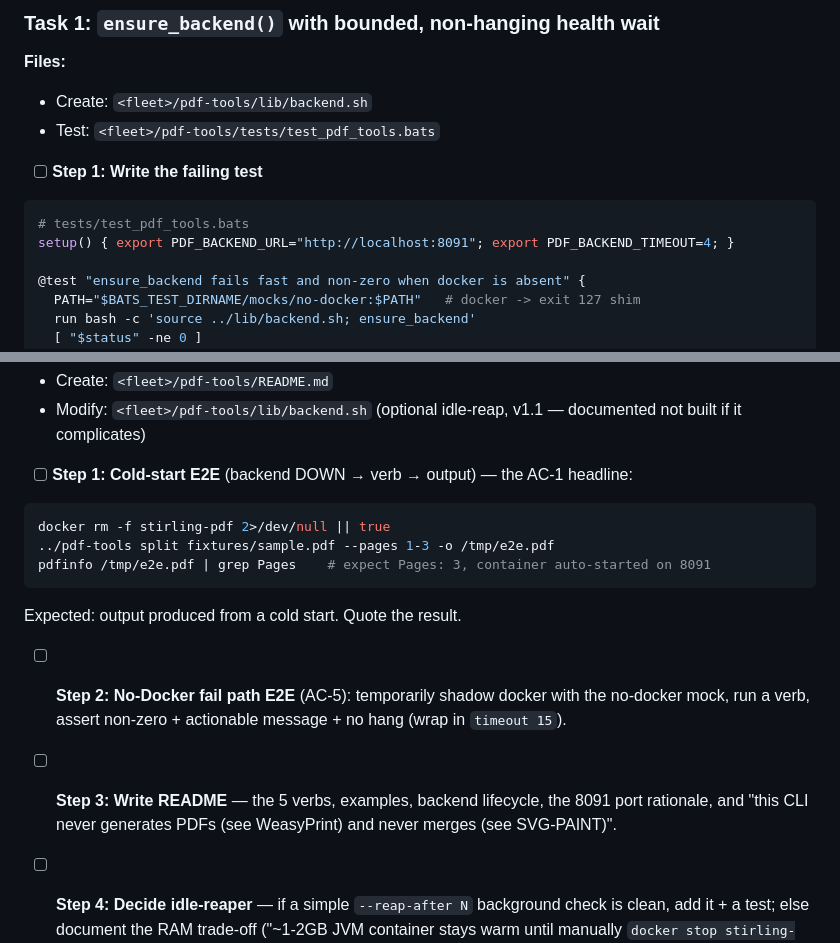
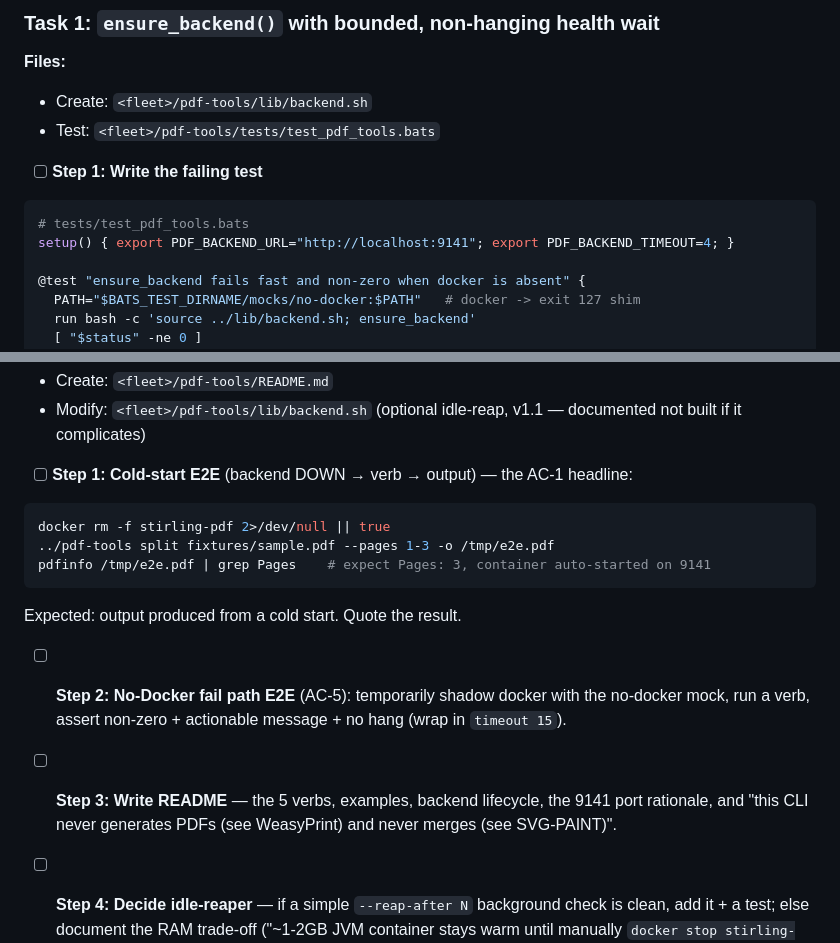
Before and after one commit to cordsjon/a2a-cli-registry, a Markdown page: docs/plans/2026-07-13-pdf-tools-cli.md, 2 parts joined by grey strips. Drawn GitHub-style.

````diff
--- a/docs/plans/2026-07-13-pdf-tools-cli.md
+++ b/docs/plans/2026-07-13-pdf-tools-cli.md
@@ -113,7 +113,7 @@ git -C <fleet-repo> commit -- pdf-tools/docs/stirling-openapi-snapshot.json \
 
 ```bash
 # tests/test_pdf_tools.bats
-setup() { export PDF_BACKEND_URL="http://localhost:8091"; export PDF_BACKEND_TIMEOUT=4; }
+setup() { export PDF_BACKEND_URL="http://localhost:9141"; export PDF_BACKEND_TIMEOUT=4; }
 
 @test "ensure_backend fails fast and non-zero when docker is absent" {
   PATH="$BATS_TEST_DIRNAME/mocks/no-docker:$PATH"   # docker -> exit 127 shim
@@ -402,13 +402,13 @@ Expected: redact excluded unguarded, included guarded; split/compress/convert in
 ```bash
 docker rm -f stirling-pdf 2>/dev/null || true
 ../pdf-tools split fixtures/sample.pdf --pages 1-3 -o /tmp/e2e.pdf
-pdfinfo /tmp/e2e.pdf | grep Pages    # expect Pages: 3, container auto-started on 8091
+pdfinfo /tmp/e2e.pdf | grep Pages    # expect Pages: 3, container auto-started on 9141
 ```
 Expected: output produced from a cold start. Quote the result.
 
 - [ ] **Step 2: No-Docker fail path E2E** (AC-5): temporarily shadow docker with the no-docker mock, run a verb, assert non-zero + actionable message + no hang (wrap in `timeout 15`).
 
-- [ ] **Step 3: Write README** — the 5 verbs, examples, backend lifecycle, the 8091 port rationale, and "this CLI never generates PDFs (see WeasyPrint) and never merges (see SVG-PAINT)".
+- [ ] **Step 3: Write README** — the 5 verbs, examples, backend lifecycle, the 9141 port rationale, and "this CLI never generates PDFs (see WeasyPrint) and never merges (see SVG-PAINT)".
 
 - [ ] **Step 4: Decide idle-reaper** — if a simple `--reap-after N` background check is clean, add it + a test; else document the RAM trade-off ("~1-2GB JVM container stays warm until manually `docker stop stirling-pdf`") and defer to v1.1. Record the decision.
 
````
Also changed, not shown: other parts of docs/plans/2026-07-13-pdf-tools-cli.md (+10 -10 lines), docs/specs/2026-07-13-pdf-manipulation-consolidation-design.md (+6 -6 lines).
